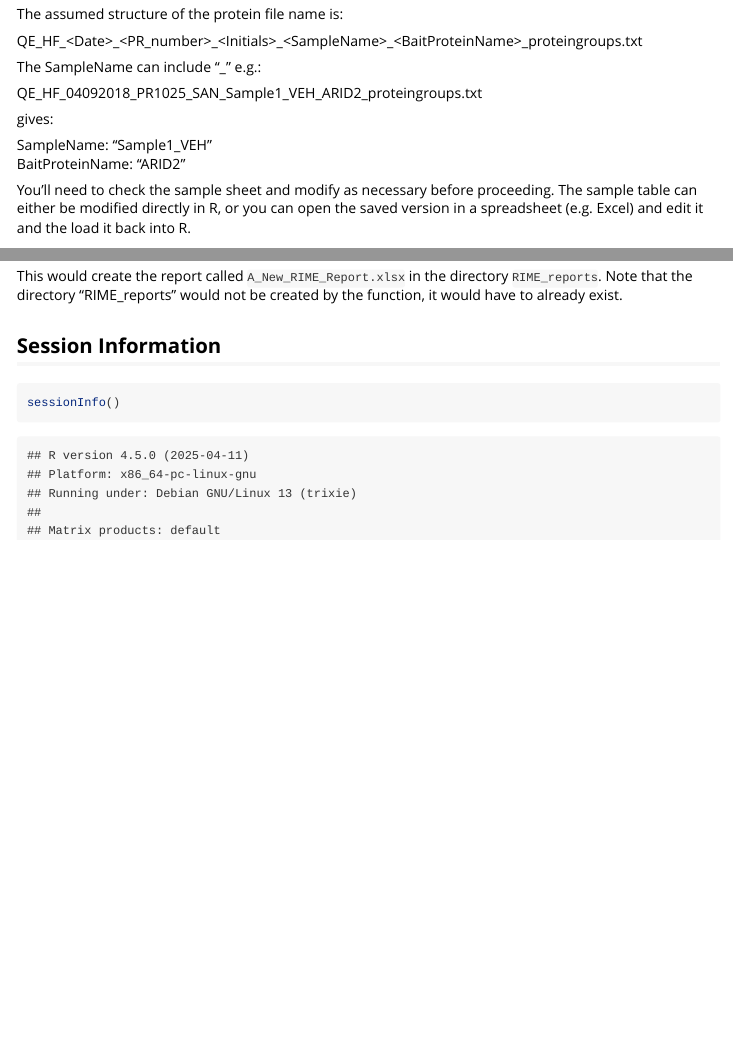
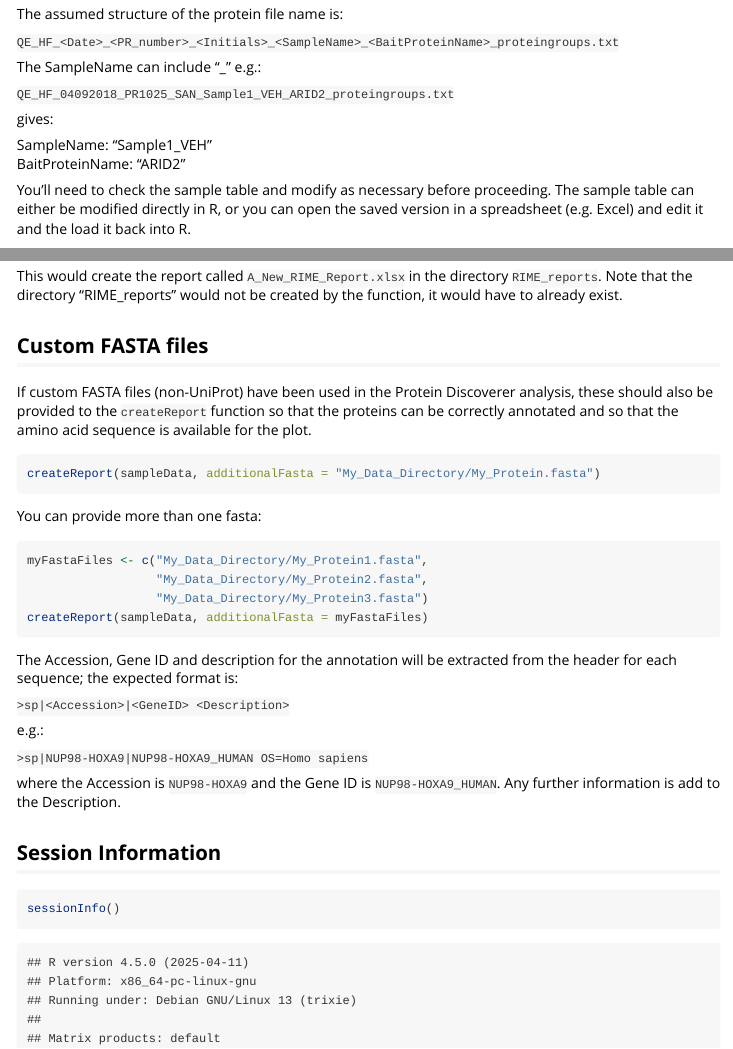
Before and after one commit to crukci-bioinformatics/SimpleRIMEReport, an R Markdown document (vignettes/SimpleRIMEReport.Rmd): the page in a window 1100 px wide, from 780 px down, and a second part further down, joined at a grey line. Rendered offline with R 4.5, knitr and Pandoc, with nearby package versions.

Commit message:
Add additional fasta and some formatting

````diff
--- a/vignettes/SimpleRIMEReport.Rmd
+++ b/vignettes/SimpleRIMEReport.Rmd
@@ -60,18 +60,18 @@ BaitProteinName from the the protein file name.
 
 The assumed structure of the protein file name is:
 
-QE\_HF\_\<Date\>\_\<PR_number\>\_\<Initials\>\_\<SampleName\>\_\<BaitProteinName\>\_proteingroups.txt
+`QE_HF_<Date>_<PR_number>_<Initials>_<SampleName>_<BaitProteinName>_proteingroups.txt`
 
 The SampleName can include "_" e.g.:
 
-  QE_HF_04092018_PR1025_SAN_Sample1_VEH_ARID2_proteingroups.txt
+`QE_HF_04092018_PR1025_SAN_Sample1_VEH_ARID2_proteingroups.txt`
 
 gives:
 
   SampleName: "Sample1_VEH"
   BaitProteinName: "ARID2"
 
-You'll need to check the sample sheet and modify as necessary before
+You'll need to check the sample table and modify as necessary before
 proceeding. The sample table can either be modified directly in R, or you can
 open the saved version in a spreadsheet (e.g. Excel) and edit it and the load it
 back into R.
@@ -113,6 +113,39 @@ This would create the report called `A_New_RIME_Report.xlsx` in the directory
 `RIME_reports`. Note that the directory "RIME_reports" would not be created
 by the function, it would have to already exist.
 
+## Custom FASTA files
+
+If custom FASTA files (non-UniProt) have been used in the Protein Discoverer
+analysis, these should also be provided to the `createReport` function so that
+the proteins can be correctly annotated and so that the amino acid sequence is
+available for the plot.
+
+```{r eval=FALSE}
+createReport(sampleData, additionalFasta = "My_Data_Directory/My_Protein.fasta")
+```
+
+You can provide more than one fasta:
+
+
+```{r eval=FALSE}
+myFastaFiles <- c("My_Data_Directory/My_Protein1.fasta",
+                  "My_Data_Directory/My_Protein2.fasta",
+                  "My_Data_Directory/My_Protein3.fasta")
+createReport(sampleData, additionalFasta = myFastaFiles)
+```
+
+The Accession, Gene ID and description for the annotation will be extracted
+from the header for each sequence; the expected format is:
+
+`>sp|<Accession>|<GeneID> <Description>`
+
+e.g.:
+
+`>sp|NUP98-HOXA9|NUP98-HOXA9_HUMAN OS=Homo sapiens`
+
+where the Accession is `NUP98-HOXA9` and the Gene ID is `NUP98-HOXA9_HUMAN`. Any
+further information is add to the Description.
+
 ## Session Information
 
 ```{r info,echo=TRUE}
````
